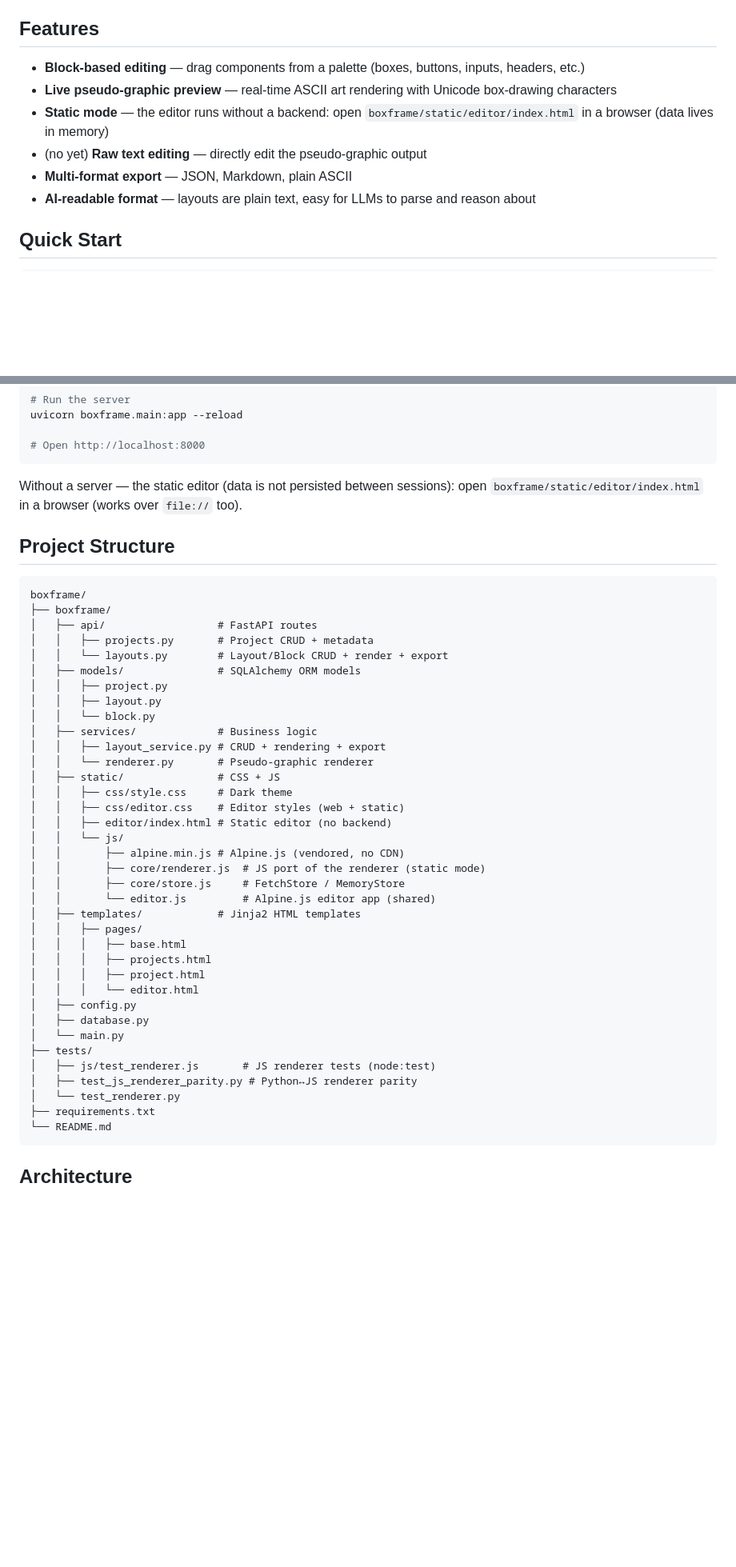
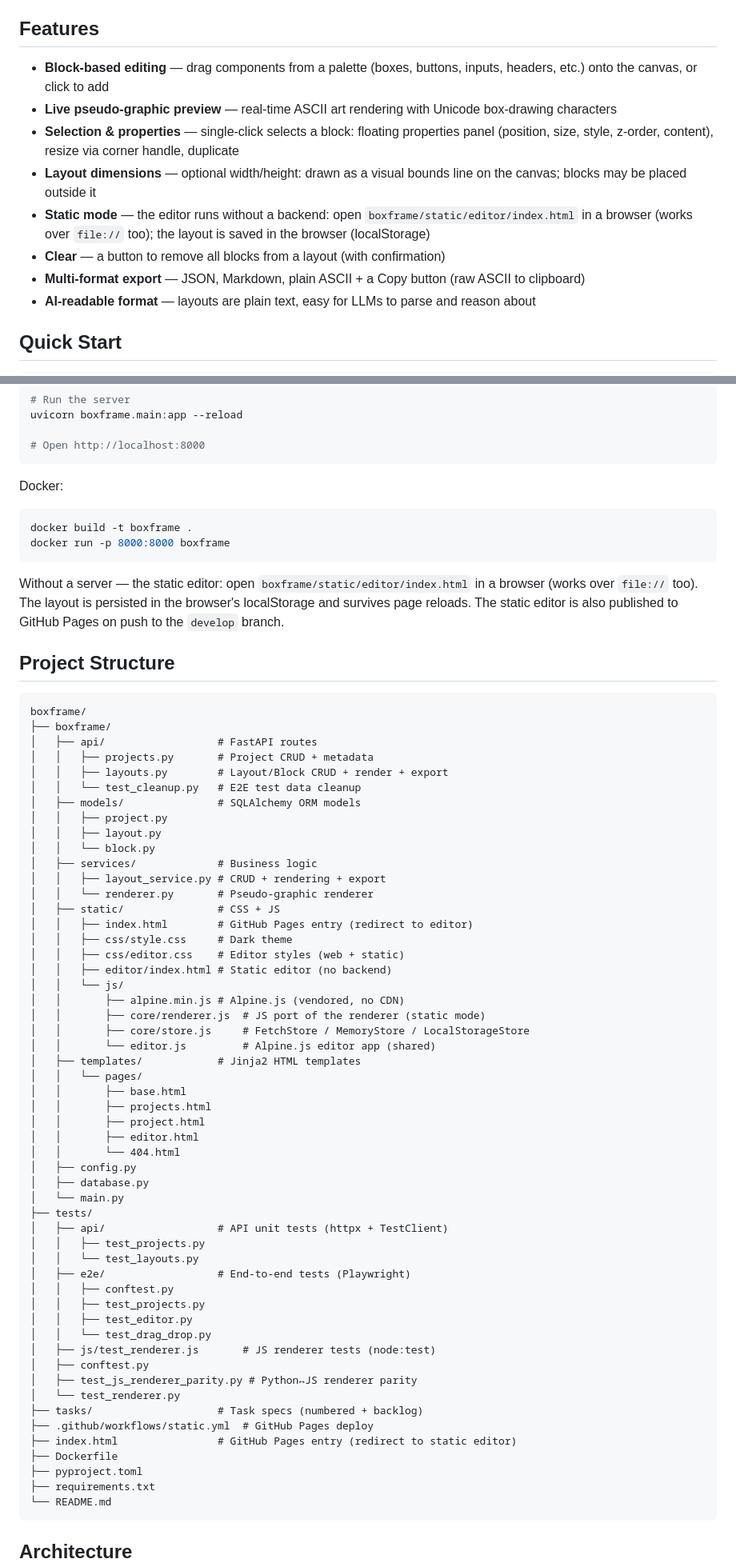
Before and after one commit to sshmakov/boxframe, a Markdown page: README.md, 2 parts joined by grey strips. Shown at 80% size. Rendered like a GitHub page; blank space fills up the shorter version.

````diff
--- a/README.md
+++ b/README.md
@@ -144,11 +182,13 @@ Draw UI layouts using ASCII/Unicode box-drawing characters — machine-readable,
 
 ## Features
 
-- **Block-based editing** — drag components from a palette (boxes, buttons, inputs, headers, etc.)
+- **Block-based editing** — drag components from a palette (boxes, buttons, inputs, headers, etc.) onto the canvas, or click to add
 - **Live pseudo-graphic preview** — real-time ASCII art rendering with Unicode box-drawing characters
-- **Static mode** — the editor runs without a backend: open `boxframe/static/editor/index.html` in a browser (data lives in memory)
-- (no yet) **Raw text editing** — directly edit the pseudo-graphic output
-- **Multi-format export** — JSON, Markdown, plain ASCII
+- **Selection & properties** — single-click selects a block: floating properties panel (position, size, style, z-order, content), resize via corner handle, duplicate
+- **Layout dimensions** — optional width/height: drawn as a visual bounds line on the canvas; blocks may be placed outside it
+- **Static mode** — the editor runs without a backend: open `boxframe/static/editor/index.html` in a browser (works over `file://` too); the layout is saved in the browser (localStorage)
+- **Clear** — a button to remove all blocks from a layout (with confirmation)
+- **Multi-format export** — JSON, Markdown, plain ASCII + a Copy button (raw ASCII to clipboard)
 - **AI-readable format** — layouts are plain text, easy for LLMs to parse and reason about
 
 ## Quick Start
@@ -166,8 +206,14 @@ uvicorn boxframe.main:app --reload
 # Open http://localhost:8000
 ```
 
-Without a server — the static editor (data is not persisted between sessions):
-open `boxframe/static/editor/index.html` in a browser (works over `file://` too).
+Docker:
+
+```bash
+docker build -t boxframe .
+docker run -p 8000:8000 boxframe
+```
+
+Without a server — the static editor: open `boxframe/static/editor/index.html` in a browser (works over `file://` too). The layout is persisted in the browser's localStorage and survives page reloads. The static editor is also published to GitHub Pages on push to the `develop` branch.
 
 ## Project Structure
 
@@ -176,7 +222,8 @@ boxframe/
 ├── boxframe/
 │   ├── api/                  # FastAPI routes
 │   │   ├── projects.py       # Project CRUD + metadata
-│   │   └── layouts.py        # Layout/Block CRUD + render + export
+│   │   ├── layouts.py        # Layout/Block CRUD + render + export
+│   │   └── test_cleanup.py   # E2E test data cleanup
 │   ├── models/               # SQLAlchemy ORM models
 │   │   ├── project.py
 │   │   ├── layout.py
@@ -185,27 +232,43 @@ boxframe/
 │   │   ├── layout_service.py # CRUD + rendering + export
 │   │   └── renderer.py       # Pseudo-graphic renderer
 │   ├── static/               # CSS + JS
+│   │   ├── index.html        # GitHub Pages entry (redirect to editor)
 │   │   ├── css/style.css     # Dark theme
 │   │   ├── css/editor.css    # Editor styles (web + static)
 │   │   ├── editor/index.html # Static editor (no backend)
 │   │   └── js/
 │   │       ├── alpine.min.js # Alpine.js (vendored, no CDN)
 │   │       ├── core/renderer.js  # JS port of the renderer (static mode)
-│   │       ├── core/store.js     # FetchStore / MemoryStore
+│   │       ├── core/store.js     # FetchStore / MemoryStore / LocalStorageStore
 │   │       └── editor.js         # Alpine.js editor app (shared)
 │   ├── templates/            # Jinja2 HTML templates
-│   │   ├── pages/
-│   │   │   ├── base.html
-│   │   │   ├── projects.html
-│   │   │   ├── project.html
-│   │   │   └── editor.html
+│   │   └── pages/
+│   │       ├── base.html
+│   │       ├── projects.html
+│   │       ├── project.html
+│   │       ├── editor.html
+│   │       └── 404.html
 │   ├── config.py
 │   ├── database.py
 │   └── main.py
 ├── tests/
+│   ├── api/                  # API unit tests (httpx + TestClient)
+│   │   ├── test_projects.py
+│   │   └── test_layouts.py
+│   ├── e2e/                  # End-to-end tests (Playwright)
+│   │   ├── conftest.py
+│   │   ├── test_projects.py
+│   │   ├── test_editor.py
+│   │   └── test_drag_drop.py
 │   ├── js/test_renderer.js       # JS renderer tests (node:test)
+│   ├── conftest.py
 │   ├── test_js_renderer_parity.py # Python↔JS renderer parity
 │   └── test_renderer.py
+├── tasks/                    # Task specs (numbered + backlog)
+├── .github/workflows/static.yml  # GitHub Pages deploy
+├── index.html                # GitHub Pages entry (redirect to static editor)
+├── Dockerfile
+├── pyproject.toml
 ├── requirements.txt
 └── README.md
 ```
````
Also changed, not shown: other parts of README.md (+80 -29 lines).
